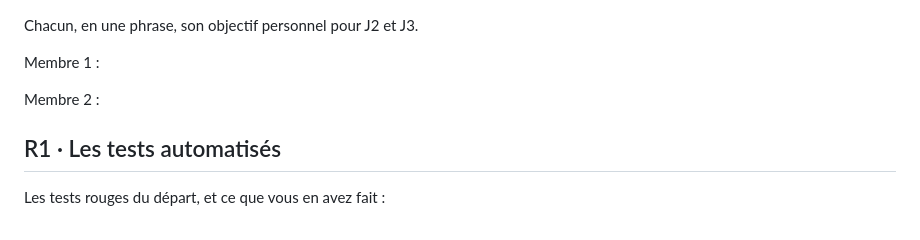
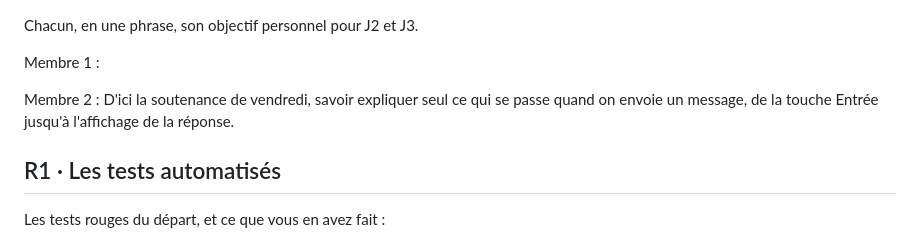
Before and after one commit to luminescencedev/b13-askefrei, a Markdown page: cap-web-j2/carnet-j2.md, the part around the change. GitHub-like rendering.

Commit message:
docs: bilan individuel de Noé
Co-authored-by: Noé Le Roux <148287035+LilStick@users.noreply.github.com>
Co-Authored-By: Claude Opus 5.5 <noreply@anthropic.com>

```diff
--- a/cap-web-j2/carnet-j2.md
+++ b/cap-web-j2/carnet-j2.md
@@ -19,7 +19,7 @@ Chacun, en une phrase, son objectif personnel pour J2 et J3.
 
 Membre 1 :
 
-Membre 2 :
+Membre 2 : D'ici la soutenance de vendredi, savoir expliquer seul ce qui se passe quand on envoie un message, de la touche Entrée jusqu'à l'affichage de la réponse.
 
 ## R1 · Les tests automatisés
 
```
Also changed, not shown: 1 other file.
